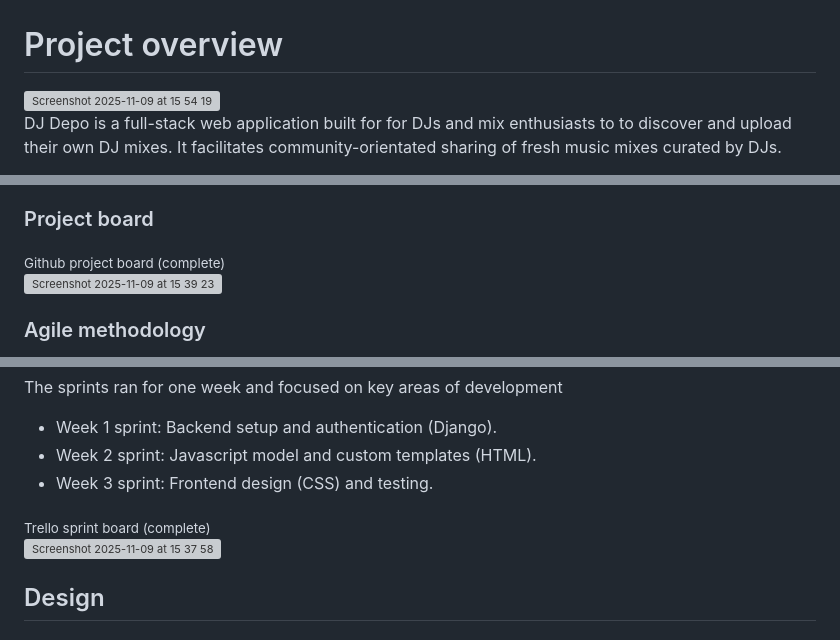
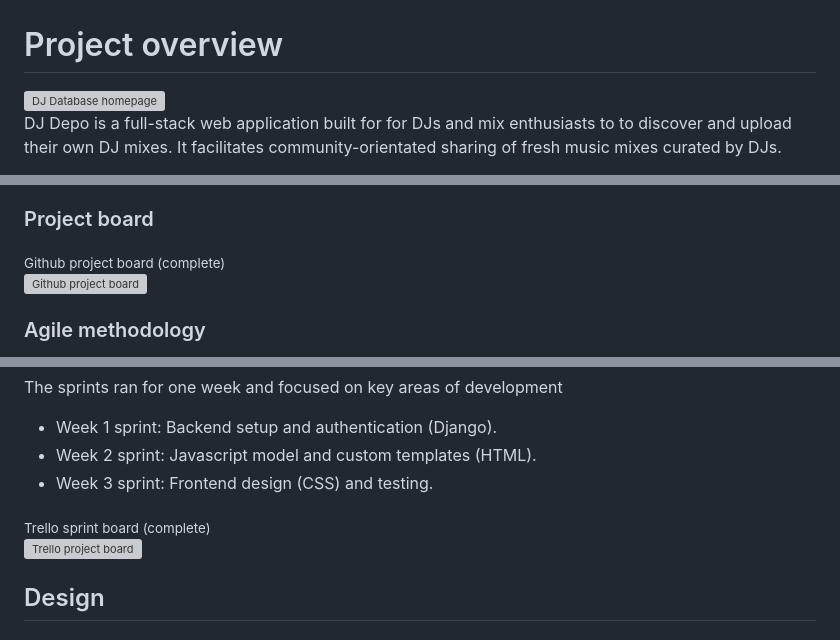
Before and after one commit to alexjriley/dj-depo, a Markdown page: README.md, 3 parts joined by grey strips. Drawn GitHub-style; grey boxes are pictures that could not be loaded.

Commit message:
Fix image alt text and update descriptions

```diff
--- a/README.md
+++ b/README.md
@@ -1,6 +1,6 @@
 # Project overview
 
-<img width="1185" height="1050" alt="Screenshot 2025-11-09 at 15 54 19" src="https://github.com/user-attachments/assets/a412426f-e1c7-466f-b4de-b4de8c256b01" />
+<img width="1185" height="1050" alt="DJ Database homepage" src="https://github.com/user-attachments/assets/a412426f-e1c7-466f-b4de-b4de8c256b01" />
 
 DJ Depo is a full-stack web application built for for DJs and mix enthusiasts to to discover and upload their own DJ mixes. It facilitates community-orientated sharing of fresh music mixes curated by DJs.
 
@@ -28,7 +28,7 @@ To speed up development time, I asked Chat GPT to generate a set of user stories
 
 ### Project board
 
-<sub>Github project board (complete)</sub><br><img width="1196" height="840" alt="Screenshot 2025-11-09 at 15 39 23" src="https://github.com/user-attachments/assets/46842883-85a3-41a0-8d75-eafda01f9bf8" />
+<sub>Github project board (complete)</sub><br><img width="1196" height="840" alt="Github project board" src="https://github.com/user-attachments/assets/46842883-85a3-41a0-8d75-eafda01f9bf8" />
 
 ### Agile methodology
 
@@ -42,7 +42,7 @@ The sprints ran for one week and focused on key areas of development
 - Week 2 sprint: Javascript model and custom templates (HTML).
 - Week 3 sprint: Frontend design (CSS) and testing.
 
-<sub>Trello sprint board (complete)</sub><br><img width="726" height="858" alt="Screenshot 2025-11-09 at 15 37 58" src="https://github.com/user-attachments/assets/5c6d2bcd-7815-4757-a3f4-1e87f5a012d5" />
+<sub>Trello sprint board (complete)</sub><br><img width="726" height="858" alt="Trello project board" src="https://github.com/user-attachments/assets/5c6d2bcd-7815-4757-a3f4-1e87f5a012d5" />
 
 ## Design
 
```
Also changed, not shown: other parts of README.md (+2 -2 lines).
